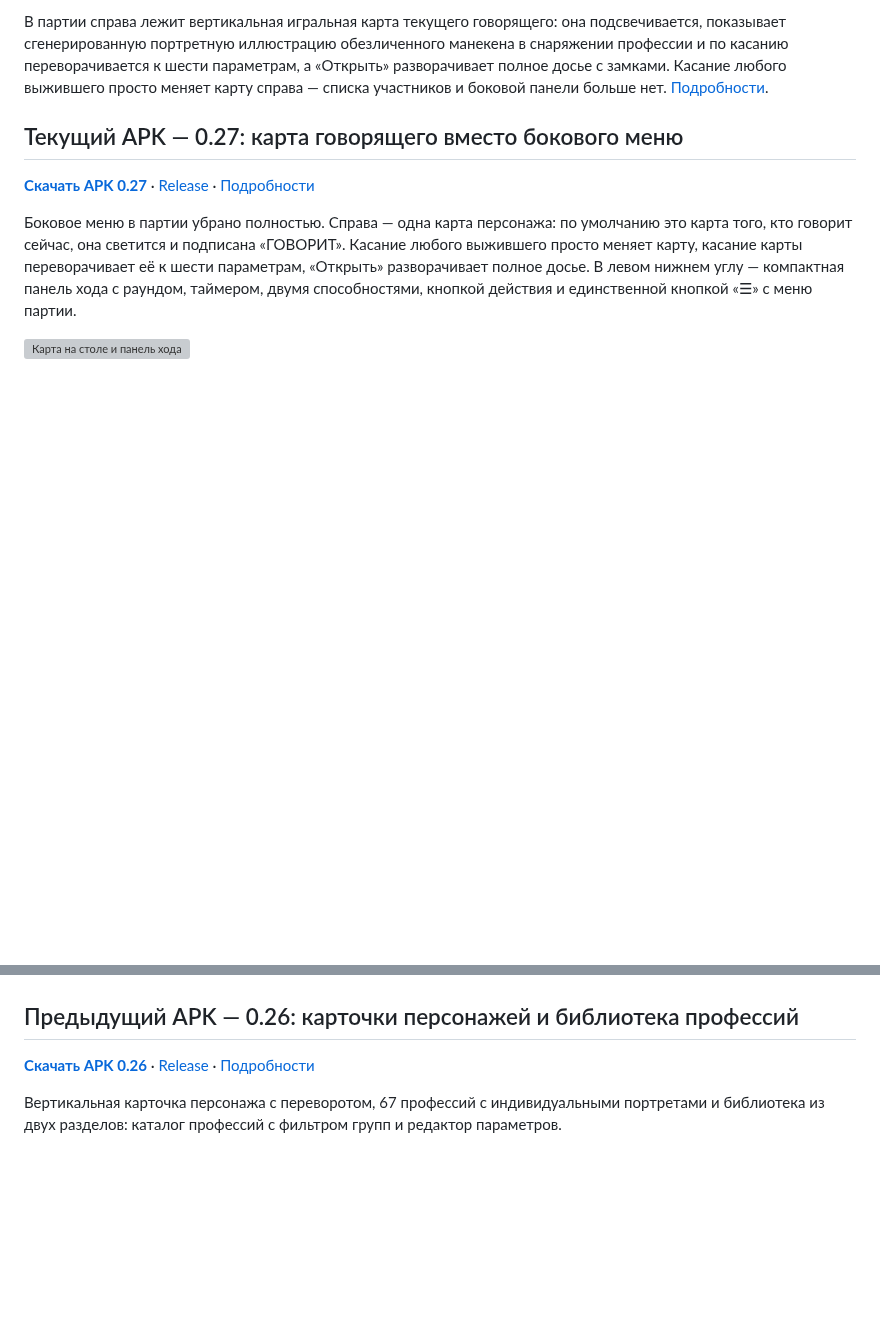
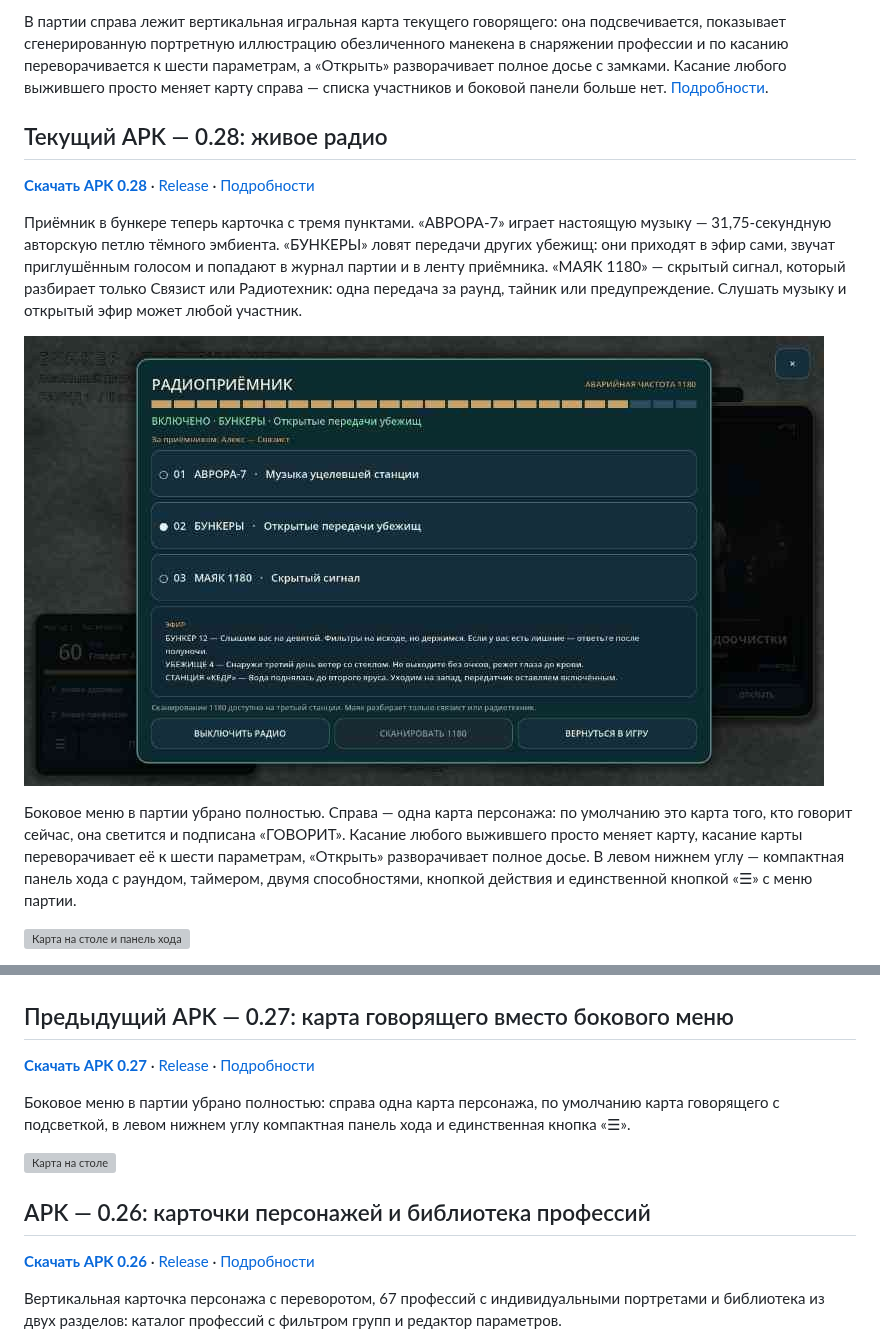
Before and after one commit to AlfaGideon/Bunker, a Markdown page: README.md, 2 parts joined by grey strips. Drawn GitHub-style; pictures changed too: docs/previews/radio.jpg (added); blank space fills up the shorter version; grey boxes are pictures that could not be loaded.

Commit message:
Bunker 0.28: document the radio, refresh README and site
Co-authored-by: arena-agent <297053741+arena-agent@users.noreply.github.com>

```diff
--- a/README.md
+++ b/README.md
@@ -13,9 +13,13 @@
 
 В партии справа лежит вертикальная игральная карта текущего говорящего: она подсвечивается, показывает сгенерированную портретную иллюстрацию обезличенного манекена в снаряжении профессии и по касанию переворачивается к шести параметрам, а «Открыть» разворачивает полное досье с замками. Касание любого выжившего просто меняет карту справа — списка участников и боковой панели больше нет. [Подробности](docs/ITERATION_27.md).
 
-## Текущий APK — 0.27: карта говорящего вместо бокового меню
+## Текущий APK — 0.28: живое радио
 
-[**Скачать APK 0.27**](https://github.com/AlfaGideon/Bunker/releases/download/android-27/Bunker-Posledniy-Shlyuz-27.apk) · [Release](https://github.com/AlfaGideon/Bunker/releases/tag/android-27) · [Подробности](docs/ITERATION_27.md)
+[**Скачать APK 0.28**](https://github.com/AlfaGideon/Bunker/releases/download/android-28/Bunker-Posledniy-Shlyuz-28.apk) · [Release](https://github.com/AlfaGideon/Bunker/releases/tag/android-28) · [Подробности](docs/ITERATION_28.md)
+
+Приёмник в бункере теперь карточка с тремя пунктами. «АВРОРА-7» играет настоящую музыку — 31,75-секундную авторскую петлю тёмного эмбиента. «БУНКЕРЫ» ловят передачи других убежищ: они приходят в эфир сами, звучат приглушённым голосом и попадают в журнал партии и в ленту приёмника. «МАЯК 1180» — скрытый сигнал, который разбирает только Связист или Радиотехник: одна передача за раунд, тайник или предупреждение. Слушать музыку и открытый эфир может любой участник.
+
+![Радиоприёмник](docs/previews/radio.jpg)
 
 Боковое меню в партии убрано полностью. Справа — одна карта персонажа: по умолчанию это карта того, кто говорит сейчас, она светится и подписана «ГОВОРИТ». Касание любого выжившего просто меняет карту, касание карты переворачивает её к шести параметрам, «Открыть» разворачивает полное досье. В левом нижнем углу — компактная панель хода с раундом, таймером, двумя способностями, кнопкой действия и единственной кнопкой «☰» с меню партии.
 
@@ -25,7 +29,15 @@
 
 ![Поле голосования](docs/previews/vote.jpg)
 
-## Предыдущий APK — 0.26: карточки персонажей и библиотека профессий
+## Предыдущий APK — 0.27: карта говорящего вместо бокового меню
+
+[**Скачать APK 0.27**](https://github.com/AlfaGideon/Bunker/releases/download/android-27/Bunker-Posledniy-Shlyuz-27.apk) · [Release](https://github.com/AlfaGideon/Bunker/releases/tag/android-27) · [Подробности](docs/ITERATION_27.md)
+
+Боковое меню в партии убрано полностью: справа одна карта персонажа, по умолчанию карта говорящего с подсветкой, в левом нижнем углу компактная панель хода и единственная кнопка «☰».
+
+![Карта на столе](docs/previews/hud.jpg)
+
+## APK — 0.26: карточки персонажей и библиотека профессий
 
 [**Скачать APK 0.26**](https://github.com/AlfaGideon/Bunker/releases/download/android-26/Bunker-Posledniy-Shlyuz-26.apk) · [Release](https://github.com/AlfaGideon/Bunker/releases/tag/android-26) · [Подробности](docs/ITERATION_26.md)
 
```
Also changed, not shown: docs/BUILD_STATUS.md (+3 -1 lines), docs/RUNNING.md (+3 -1 lines), website/assets/radio.jpg (added), 1 other file.
